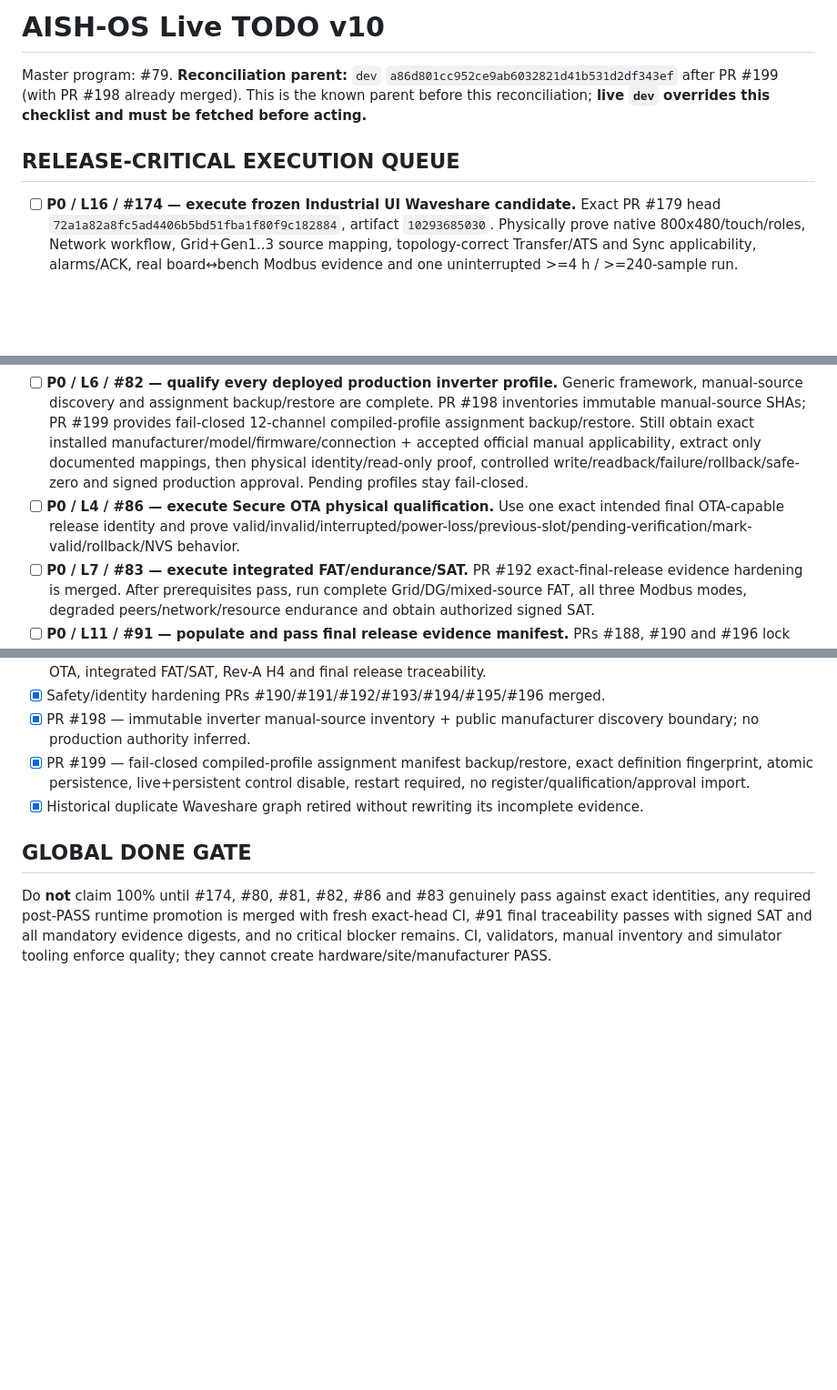
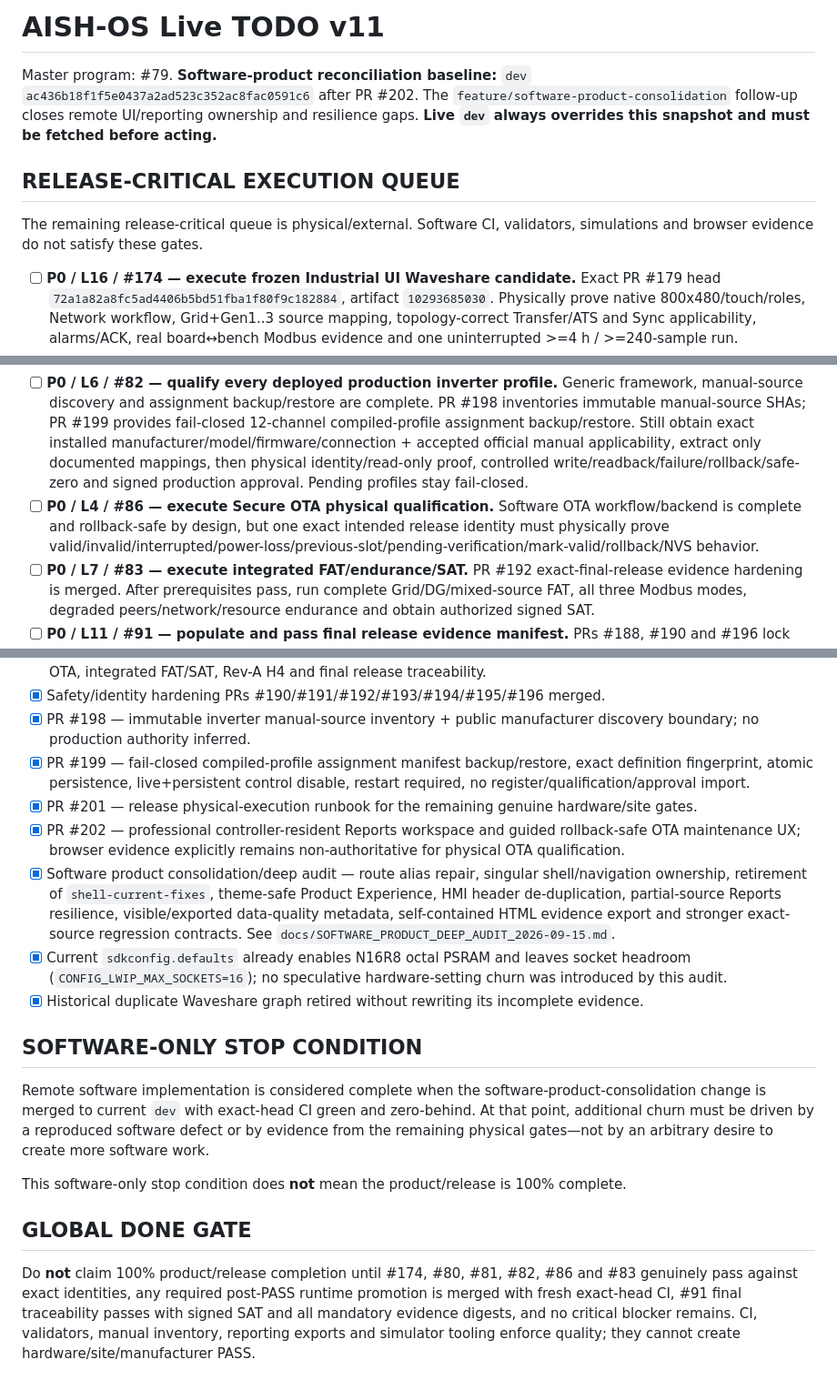
Before and after one commit to raohassandev/esp32_firmware, a Markdown page: TODO.md, 3 parts joined by grey strips. Shown at 91% size. Drawn GitHub-style; blank space fills up the shorter version.

Commit message:
docs(todo): reconcile software-complete product scope

```diff
--- a/TODO.md
+++ b/TODO.md
@@ -1,14 +1,16 @@
-# AISH-OS Live TODO v10
+# AISH-OS Live TODO v11
 
-Master program: #79. **Reconciliation parent:** `dev` `a86d801cc952ce9ab6032821d41b531d2df343ef` after PR #199 (with PR #198 already merged). This is the known parent before this reconciliation; **live `dev` overrides this checklist and must be fetched before acting.**
+Master program: #79. **Software-product reconciliation baseline:** `dev` `ac436b18f1f5e0437a2ad523c352ac8fac0591c6` after PR #202. The `feature/software-product-consolidation` follow-up closes remote UI/reporting ownership and resilience gaps. **Live `dev` always overrides this snapshot and must be fetched before acting.**
 
 ## RELEASE-CRITICAL EXECUTION QUEUE
+
+The remaining release-critical queue is physical/external. Software CI, validators, simulations and browser evidence do not satisfy these gates.
 
 - [ ] **P0 / L16 / #174 — execute frozen Industrial UI Waveshare candidate.** Exact PR #179 head `72a1a82a8fc5ad4406b5bd51fba1f80f9c182884`, artifact `10293685030`. Physically prove native 800x480/touch/roles, Network workflow, Grid+Gen1..3 source mapping, topology-correct Transfer/ATS and Sync applicability, alarms/ACK, real board↔bench Modbus evidence and one uninterrupted >=4 h / >=240-sample run.
 - [ ] **P0 / L2 / #80 — execute Generator source-transition physical bench.** Draft PR #106 remains the frozen runtime candidate. PR #195 hardens exact firmware/artifact/site/config/topology/source-map/meter-map identity, meter scaling/sign evidence and recovery chronology. Genuine bench PASS is required before governed current-`dev` replay/promotion.
 - [ ] **P0 / L5 / #81 — execute real site source commissioning.** PR #194 evidence hardening is merged; collect exact wiring/manual/channel-map/SLD identity, physical toggles, stale/recovery and meter CT/PT/type/word-order/scale/sign proof.
 - [ ] **P0 / L6 / #82 — qualify every deployed production inverter profile.** Generic framework, manual-source discovery and assignment backup/restore are complete. PR #198 inventories immutable manual-source SHAs; PR #199 provides fail-closed 12-channel compiled-profile assignment backup/restore. Still obtain exact installed manufacturer/model/firmware/connection + accepted official manual applicability, extract only documented mappings, then physical identity/read-only proof, controlled write/readback/failure/rollback/safe-zero and signed production approval. Pending profiles stay fail-closed.
-- [ ] **P0 / L4 / #86 — execute Secure OTA physical qualification.** Use one exact intended final OTA-capable release identity and prove valid/invalid/interrupted/power-loss/previous-slot/pending-verification/mark-valid/rollback/NVS behavior.
+- [ ] **P0 / L4 / #86 — execute Secure OTA physical qualification.** Software OTA workflow/backend is complete and rollback-safe by design, but one exact intended release identity must physically prove valid/invalid/interrupted/power-loss/previous-slot/pending-verification/mark-valid/rollback/NVS behavior.
 - [ ] **P0 / L7 / #83 — execute integrated FAT/endurance/SAT.** PR #192 exact-final-release evidence hardening is merged. After prerequisites pass, run complete Grid/DG/mixed-source FAT, all three Modbus modes, degraded peers/network/resource endurance and obtain authorized signed SAT.
 - [ ] **P0 / L11 / #91 — populate and pass final release evidence manifest.** PRs #188, #190 and #196 lock full source/tree/artifact/application/config/site-map/profile identity, all six mandatory lane evidence digests and signed SAT digest. Populate only from genuine accepted records and require zero critical blockers.
 
@@ -36,8 +38,18 @@ Master program: #79. **Reconciliation parent:** `dev` `a86d801cc952ce9ab6032821d
 - [x] Safety/identity hardening PRs #190/#191/#192/#193/#194/#195/#196 merged.
 - [x] PR #198 — immutable inverter manual-source inventory + public manufacturer discovery boundary; no production authority inferred.
 - [x] PR #199 — fail-closed compiled-profile assignment manifest backup/restore, exact definition fingerprint, atomic persistence, live+persistent control disable, restart required, no register/qualification/approval import.
+- [x] PR #201 — release physical-execution runbook for the remaining genuine hardware/site gates.
+- [x] PR #202 — professional controller-resident Reports workspace and guided rollback-safe OTA maintenance UX; browser evidence explicitly remains non-authoritative for physical OTA qualification.
+- [x] Software product consolidation/deep audit — route alias repair, singular shell/navigation ownership, retirement of `shell-current-fixes`, theme-safe Product Experience, HMI header de-duplication, partial-source Reports resilience, visible/exported data-quality metadata, self-contained HTML evidence export and stronger exact-source regression contracts. See `docs/SOFTWARE_PRODUCT_DEEP_AUDIT_2026-09-15.md`.
+- [x] Current `sdkconfig.defaults` already enables N16R8 octal PSRAM and leaves socket headroom (`CONFIG_LWIP_MAX_SOCKETS=16`); no speculative hardware-setting churn was introduced by this audit.
 - [x] Historical duplicate Waveshare graph retired without rewriting its incomplete evidence.
+
+## SOFTWARE-ONLY STOP CONDITION
+
+Remote software implementation is considered complete when the software-product-consolidation change is merged to current `dev` with exact-head CI green and zero-behind. At that point, additional churn must be driven by a reproduced software defect or by evidence from the remaining physical gates—not by an arbitrary desire to create more software work.
+
+This software-only stop condition does **not** mean the product/release is 100% complete.
 
 ## GLOBAL DONE GATE
 
-Do **not** claim 100% until #174, #80, #81, #82, #86 and #83 genuinely pass against exact identities, any required post-PASS runtime promotion is merged with fresh exact-head CI, #91 final traceability passes with signed SAT and all mandatory evidence digests, and no critical blocker remains. CI, validators, manual inventory and simulator tooling enforce quality; they cannot create hardware/site/manufacturer PASS.
+Do **not** claim 100% product/release completion until #174, #80, #81, #82, #86 and #83 genuinely pass against exact identities, any required post-PASS runtime promotion is merged with fresh exact-head CI, #91 final traceability passes with signed SAT and all mandatory evidence digests, and no critical blocker remains. CI, validators, manual inventory, reporting exports and simulator tooling enforce quality; they cannot create hardware/site/manufacturer PASS.
```
Also changed, not shown: other parts of TODO.md (+1 -1 lines).
